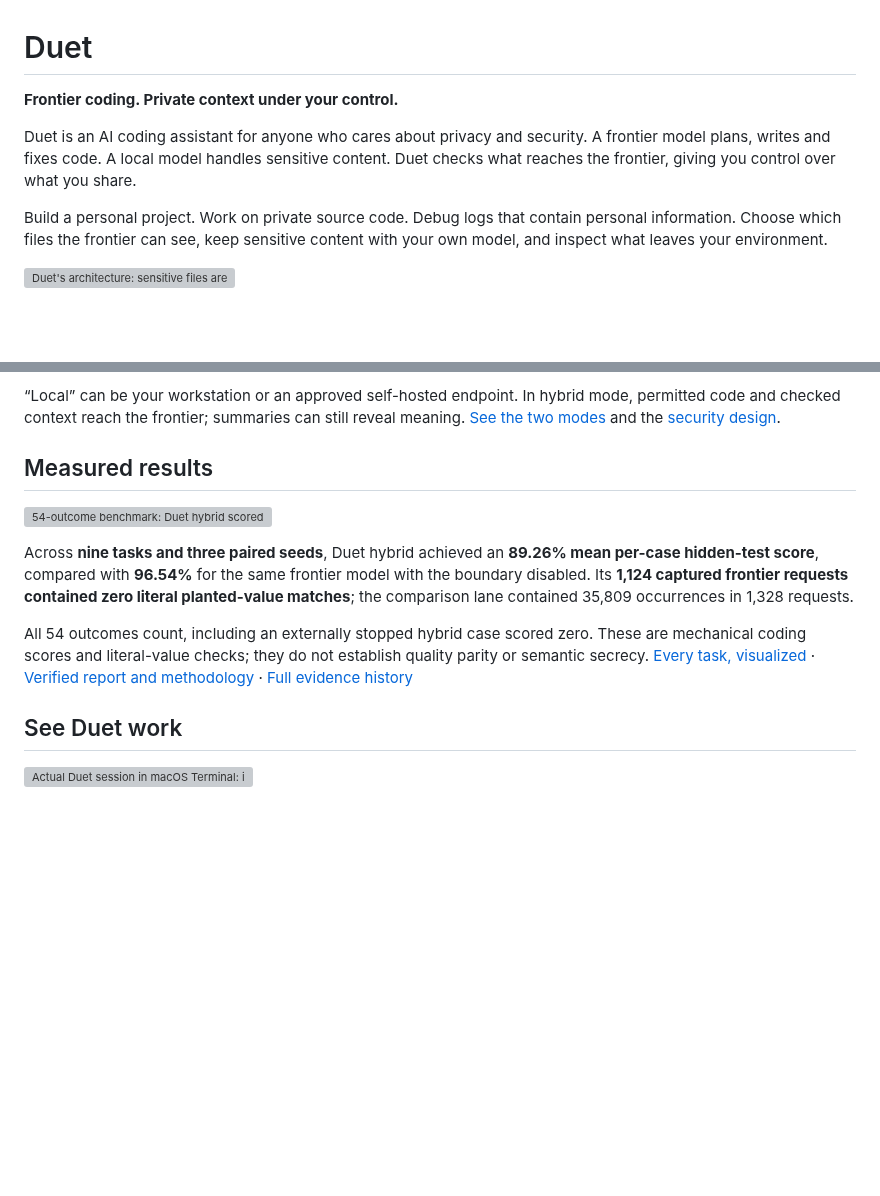
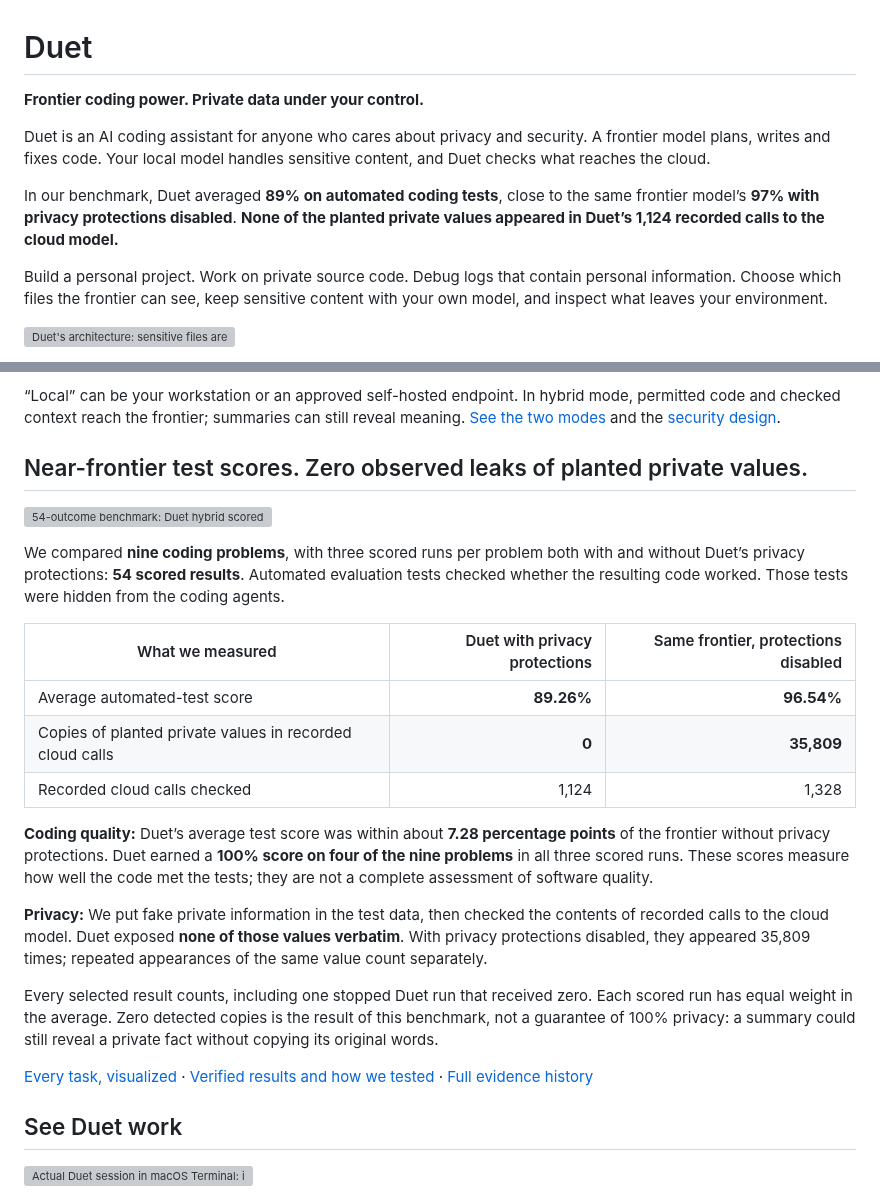
Before and after one commit to maximpri/duet, a Markdown page: README.md, 2 parts joined by grey strips. Rendered like a GitHub page; blank space fills up the shorter version; grey boxes are pictures that could not be loaded.

Commit message:
Explain coding quality and measured privacy in plain language

```diff
--- a/README.md
+++ b/README.md
@@ -1,8 +1,10 @@
 # Duet
 
-**Frontier coding. Private context under your control.**
+**Frontier coding power. Private data under your control.**
 
-Duet is an AI coding assistant for anyone who cares about privacy and security. A frontier model plans, writes and fixes code. A local model handles sensitive content. Duet checks what reaches the frontier, giving you control over what you share.
+Duet is an AI coding assistant for anyone who cares about privacy and security. A frontier model plans, writes and fixes code. Your local model handles sensitive content, and Duet checks what reaches the cloud.
+
+In our benchmark, Duet averaged **89% on automated coding tests**, close to the same frontier model’s **97% with privacy protections disabled**. **None of the planted private values appeared in Duet’s 1,124 recorded calls to the cloud model.**
 
 Build a personal project. Work on private source code. Debug logs that contain personal information. Choose which files the frontier can see, keep sensitive content with your own model, and inspect what leaves your environment.
 
@@ -18,13 +20,25 @@ Build a personal project. Work on private source code. Debug logs that contain p
 
 “Local” can be your workstation or an approved self-hosted endpoint. In hybrid mode, permitted code and checked context reach the frontier; summaries can still reveal meaning. [See the two modes](docs/DUET_VISUAL_GUIDE.md#choose-the-data-flow) and the [security design](docs/SECURE_BY_DESIGN.md).
 
-## Measured results
+## Near-frontier test scores. Zero observed leaks of planted private values.
 
 ![54-outcome benchmark: Duet hybrid scored 89.26% versus 96.54% for the same frontier with the boundary disabled. Hybrid had zero planted-value matches in 1,124 captured requests.](docs/assets/infographics/duet-results-2026-10-04.svg)
 
-Across **nine tasks and three paired seeds**, Duet hybrid achieved an **89.26% mean per-case hidden-test score**, compared with **96.54%** for the same frontier model with the boundary disabled. Its **1,124 captured frontier requests contained zero literal planted-value matches**; the comparison lane contained 35,809 occurrences in 1,328 requests.
+We compared **nine coding problems**, with three scored runs per problem both with and without Duet’s privacy protections: **54 scored results**. Automated evaluation tests checked whether the resulting code worked. Those tests were hidden from the coding agents.
 
-All 54 outcomes count, including an externally stopped hybrid case scored zero. These are mechanical coding scores and literal-value checks; they do not establish quality parity or semantic secrecy. [Every task, visualized](docs/DUET_VISUAL_GUIDE.md#results-by-task) · [Verified report and methodology](docs/evidence/benchmark-54-2026-10-04/README.md) · [Full evidence history](docs/VALUE_EVIDENCE.md)
+| What we measured | Duet with privacy protections | Same frontier, protections disabled |
+| --- | ---: | ---: |
+| Average automated-test score | **89.26%** | **96.54%** |
+| Copies of planted private values in recorded cloud calls | **0** | **35,809** |
+| Recorded cloud calls checked | 1,124 | 1,328 |
+
+**Coding quality:** Duet’s average test score was within about **7.28 percentage points** of the frontier without privacy protections. Duet earned a **100% score on four of the nine problems** in all three scored runs. These scores measure how well the code met the tests; they are not a complete assessment of software quality.
+
+**Privacy:** We put fake private information in the test data, then checked the contents of recorded calls to the cloud model. Duet exposed **none of those values verbatim**. With privacy protections disabled, they appeared 35,809 times; repeated appearances of the same value count separately.
+
+Every selected result counts, including one stopped Duet run that received zero. Each scored run has equal weight in the average. Zero detected copies is the result of this benchmark, not a guarantee of 100% privacy: a summary could still reveal a private fact without copying its original words.
+
+[Every task, visualized](docs/DUET_VISUAL_GUIDE.md#results-by-task) · [Verified results and how we tested](docs/evidence/benchmark-54-2026-10-04/README.md) · [Full evidence history](docs/VALUE_EVIDENCE.md)
 
 ## See Duet work
 
```
